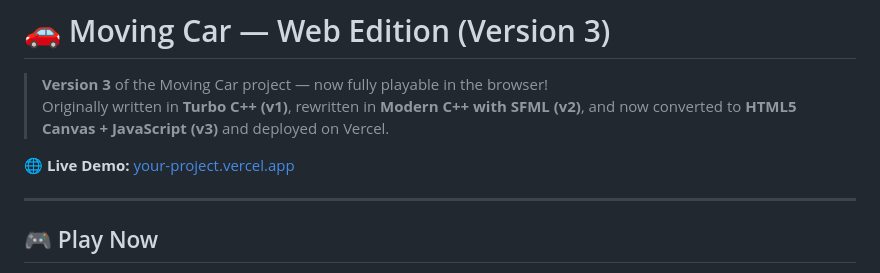
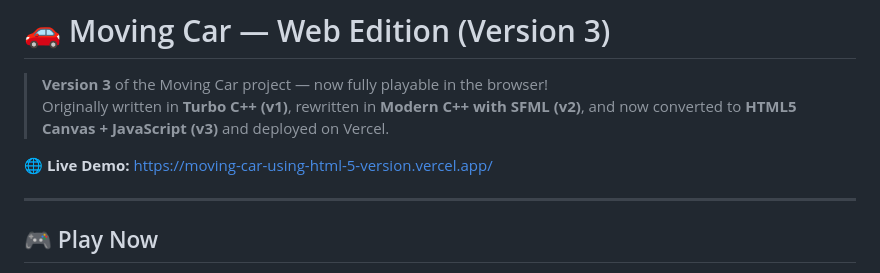
Before and after one commit to WinonaLaher2002/Moving-Car-using-HTML5-version, a Markdown page: README.md, the part around the change. Rendered like a GitHub page.

```diff
--- a/README.md
+++ b/README.md
@@ -3,7 +3,7 @@
 > **Version 3** of the Moving Car project — now fully playable in the browser!
 > Originally written in **Turbo C++ (v1)**, rewritten in **Modern C++ with SFML (v2)**, and now converted to **HTML5 Canvas + JavaScript (v3)** and deployed on Vercel.
 
-🌐 **Live Demo:** [your-project.vercel.app](https://moving-car-using-html-5-version.vercel.app/)
+🌐 **Live Demo:** [https://moving-car-using-html-5-version.vercel.app/](https://moving-car-using-html-5-version.vercel.app/)
 
 ---
 
```
